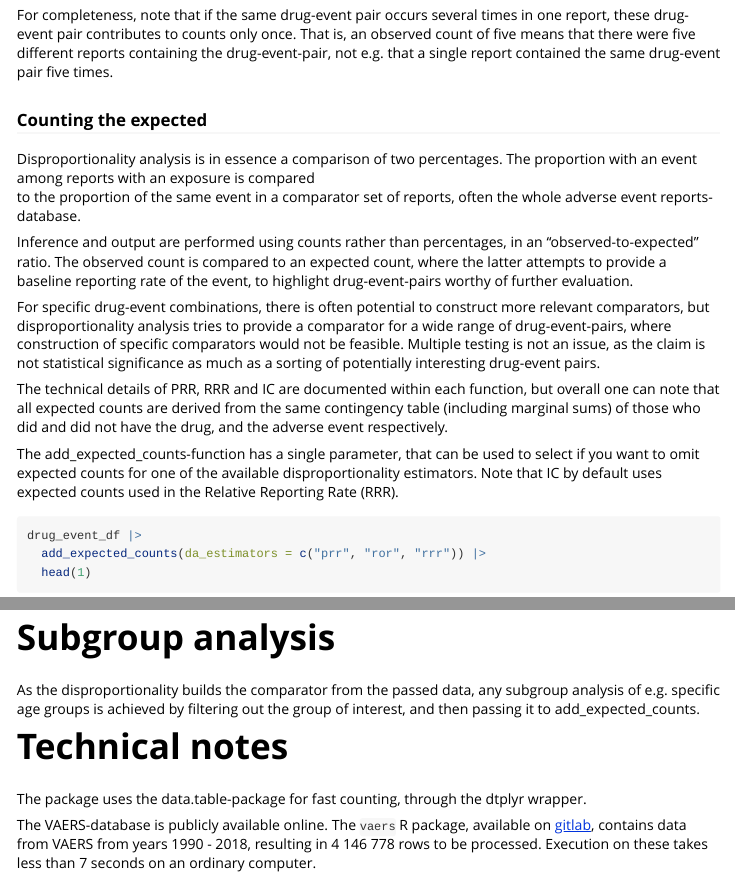
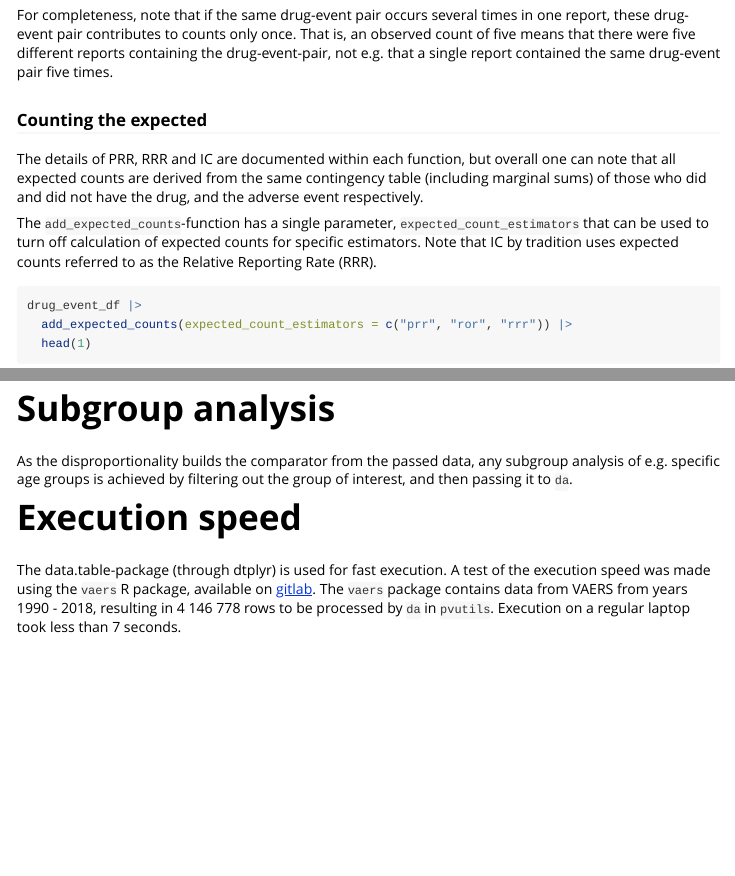
Before and after one commit to OskarGauffin/pvda, an R Markdown document (vignettes/Disproportionality_analysis.Rmd): the page in a window 1100 px wide, from 1740 px down, and a second part further down, joined at a grey line. Rendered offline with R 4.5, knitr and Pandoc, with nearby package versions; code that draws random numbers runs with fixed seeds of ours; some code elsewhere in the file could not run offline.

Commit message:
Some spring cleaning, add_expected_counts has been modularized

````diff
--- a/R/higher_level_disprop_analysis.R
+++ b/R/higher_level_disprop_analysis.R
@@ -45,3 +46,7 @@ da <- function(df, ...) {
 #' @export
 
 add_expected_counts <- function(df,
+                                expected_count_estimators = c("rrr", "prr", "ror")) {
+  # data.table complains if we don't put obs to NULL. Similar requirements
+  # in lower level functions called in this function
+  obs <- NULL
@@ -60,3 +60,7 @@ add_expected_counts <- function(df,
          found. Please check the passed object.")
   }
 
+  checkmate::qassert(expected_count_estimators, "S+")
+  if (any(!expected_count_estimators %in% c("rrr", "prr", "ror"))) {
+    stop("Only 'rrr', 'prr' and 'ror' are allowed in parameter
+         'expected_count_estimators'")
@@ -66,5 +67,4 @@ add_expected_counts <- function(df,
   }
-
 
   if (!typeof(df) == "data.table") {
     df <- data.table::as.data.table(df)
@@ -91,2 +76,3 @@ add_expected_counts <- function(df,
 
   # Calc PRR counts if requested
+  if (any(c("ror", "prr") %in% expected_count_estimators)) {
@@ -102,3 +80,5 @@ add_expected_counts <- function(df,
   }
 
   # Calc ROR counts if requested. Count "a" equal obs.
+  if ("ror" %in% expected_count_estimators) {
+    count_dt <- count_expected_ror(count_dt)
@@ -114,6 +85,6 @@ add_expected_counts <- function(df,
   }
 
-  if (!"rrr" %in% da_estimators) {
+  if (!"rrr" %in% expected_count_estimators) {
     count_dt <- count_dt |> dplyr::select(-tidyselect::ends_with("rrr"))
   }
 
--- a/R/lower_level_disprop_analysis.R
+++ b/R/lower_level_disprop_analysis.R
@@ -1,7 +1,26 @@
 # ---------------------------------------------------------------------------- #
-# Functions are organized as headers in foldable code sections,
+# Functions are organized by headers in foldable code sections,
 # structured according to their position in the code.
 # Collapse All with "Alt+O"
 # And expand All with "Shift+Alt+O"
 # ---------------------------------------------------------------------------- #
 
+### Called from add_expected_counts
+#  1.1 count_expected_rrr ----
+#' @title Count Expected for Relative Reporting Rate
+#' @description Internal function to provide expected counts related to the RRR
+#' @param df See documentation for add_expected_counts
+#' @return A data frame with columns for obs, n_drug,
+#' n_event, n_tot and (RRR) expected
+#' @seealso
+#'  \code{\link[dtplyr]{lazy_dt}}
+#'  \code{\link[dplyr]{distinct}}, \code{\link[dplyr]{mutate}}, \code{\link[dplyr]{n_distinct}}, \code{\link[dplyr]{group_by}}, \code{\link[dplyr]{count}}, \code{\link[dplyr]{rename}}, \code{\link[dplyr]{select}}
+#' @importFrom dtplyr lazy_dt
+#' @importFrom dplyr distinct mutate n_distinct group_by ungroup count rename select
+count_expected_rrr <- function(df) {
+  NULL -> desc -> ends_with -> exp_rrr -> obs -> n -> n_event -> n_drug -> n_tot ->
+  event -> drug -> report_id
+
+  #  Note that although dplyr from v 1.1.0 supports .by-grouping
+  #  this does not seem to be the case for dtplyr (which is used here)
+  count_dt <- dtplyr::lazy_dt(df, immutable = FALSE) |>
@@ -7,0 +40,19 @@
+      as.numeric(n_tot)) |>
+    dplyr::select(drug, event, obs, n_drug, n_event, n_tot, exp_rrr)
+
+  return(count_dt)
+}
+
+#  1.2 count_expected_prr ----
+#' @title Count expected for Proportional Reporting Rate
+#' @description Internal function to provide expected counts related to the PRR
+#' @param count_dt A data table, output from count_expected_rrr
+#' @return A data table with added columns for n_event_prr
+#' n_tot_prr and expected_prr
+#' @seealso
+#'  \code{\link[dplyr]{mutate}}, \code{\link[dplyr]{select}}
+#'  \code{\link[tidyselect]{everything}}
+#'  @export
+#' @importFrom dplyr mutate select
+#' @importFrom tidyselect everything
+count_expected_prr <- function(count_dt) {
@@ -7,0 +65 @@
+  count_dt <- count_dt |>
@@ -8,3 +74,38 @@
+  return(count_dt)
+}
+
+#  1.1 count_expected_ror ----
+#' @title Count expected for Reporting Odds Ratio
+#' @description Internal function to provide expected counts related to the ROR
+#' @param count_dt A data table, output from count_expected_rrr
+#' @return A data table with added columns for n_event_prr,
+#' n_tot_prr and expected_prr
+#' @return OUTPUT_DESCRIPTION
+#' @details DETAILS
+#' @seealso
+#'  \code{\link[dplyr]{mutate}}, \code{\link[dplyr]{select}}
+#'  \code{\link[tidyselect]{everything}}
+#' @rdname count_expected_ror
+#' @importFrom dplyr mutate select
+#' @importFrom tidyselect everything
+count_expected_ror <- function(count_dt) {
+  # data.table complains if you haven't defined these variables as NULLs
+  NULL -> desc -> ends_with -> exp_ror -> d -> b -> n -> n_event -> n_drug ->
+  n_tot -> event -> drug -> report_id -> obs -> n_event_prr -> n_tot_prr
+
+  count_dt <- count_dt |>
+    dplyr::mutate(
+      b = n_drug - obs,
+      c = n_event_prr,
+      d = n_tot_prr - n_event + obs
+    ) |>
+    dplyr::mutate(exp_ror = as.numeric(b) * as.numeric(c) / as.numeric(d)) |>
+    dplyr::select(tidyselect::everything(), b, c, d, exp_ror)
+  return(count_dt)
+}
+
+#-----------------------------------
+### Called from add_disproportionality ----
 # 1.1 ic ----
 #' @title Information component
 #'
--- a/vignettes/Disproportionality_analysis.Rmd
+++ b/vignettes/Disproportionality_analysis.Rmd
@@ -79,36 +79,18 @@ containing the drug-event-pair, not e.g. that a single report contained the same
 drug-event pair five times.
 
 ### Counting the expected
-Disproportionality analysis is in essence a comparison of two percentages.
-The proportion with an event among reports with an exposure is compared
-to the proportion of the same event in a comparator set of reports,
-often the whole adverse event reports-database.
-
-Inference and output are performed using counts rather than percentages,
-in an "observed-to-expected" ratio.  The observed count is compared to an
-expected count, where the latter attempts to provide a baseline reporting
-rate of the event, to highlight drug-event-pairs worthy of further evaluation.
-
-For specific drug-event combinations, there is often potential to construct
-more relevant comparators, but disproportionality analysis tries to provide a
-comparator for a wide range of drug-event-pairs, where construction of specific
-comparators would not be feasible. Multiple testing is not an issue, as the
-claim is not statistical significance as much as a sorting of potentially
-interesting drug-event pairs.
-
-The technical details of PRR, RRR and IC are documented within
-each function, but overall one can note that all expected counts are derived
+The details of PRR, RRR and IC are documented within each function, but overall one can note that all expected counts are derived
 from the same contingency table (including marginal sums) of those who did and
 did not have the drug, and the adverse event respectively.
 
-The add_expected_counts-function has a single parameter, that can be used
-to select if you want to omit expected counts for one of the available
-disproportionality estimators. Note that IC by default uses expected counts
-used in the Relative Reporting Rate (RRR).
+The `add_expected_counts`-function has a single parameter,
+`expected_count_estimators` that can be used to turn off calculation of
+expected counts for specific estimators. Note that IC by tradition uses
+expected counts referred to as the Relative Reporting Rate (RRR).
 
 ```{r}
 drug_event_df |>
-  add_expected_counts(da_estimators = c("prr", "ror", "rrr")) |>
+  add_expected_counts(expected_count_estimators = c("prr", "ror", "rrr")) |>
   head(1)
 ```
 
@@ -140,17 +128,14 @@ In short, the add_disproportionality is a wrapper around ror, prr and ic. For fu
 # Subgroup analysis
 As the disproportionality builds the comparator from the passed data,
 any subgroup analysis of e.g. specific age groups is achieved by filtering out
-the group of interest, and then passing it to add_expected_counts.
+the group of interest, and then passing it to `da`.
 
-# Technical notes
-The package  uses the data.table-package for fast counting, through the dtplyr
-wrapper.
-
-The VAERS-database is publicly available online. The `vaers` R package,
-available on [gitlab](https://gitlab.com/iembry/vaers.git),
-contains data from VAERS from years 1990 - 2018, resulting in 4 146 778 rows to
-be processed. Execution on these takes less than 7 seconds on an ordinary
-computer.
+# Execution speed
+The data.table-package (through dtplyr) is used for fast execution. A test of
+the execution speed was made using the `vaers` R package, available on [gitlab](https://gitlab.com/iembry/vaers.git). The `vaers` package contains
+data from VAERS from years 1990 - 2018, resulting in 4 146 778 rows to
+be processed by `da` in `pvutils`. Execution on a regular laptop took less
+than 7 seconds.
 
 ```{r, include=FALSE}
 
````
Also changed, not shown: R/higher_level_disprop_analysis.R (60 more changed lines), R/lower_level_disprop_analysis.R (31 more changed lines), vignettes/Disproportionality_analysis.Rmd (29 more changed lines), 7 other files.
